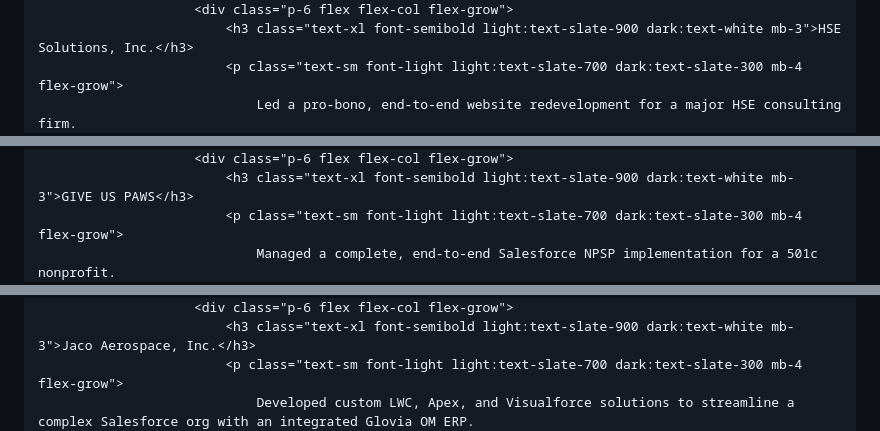
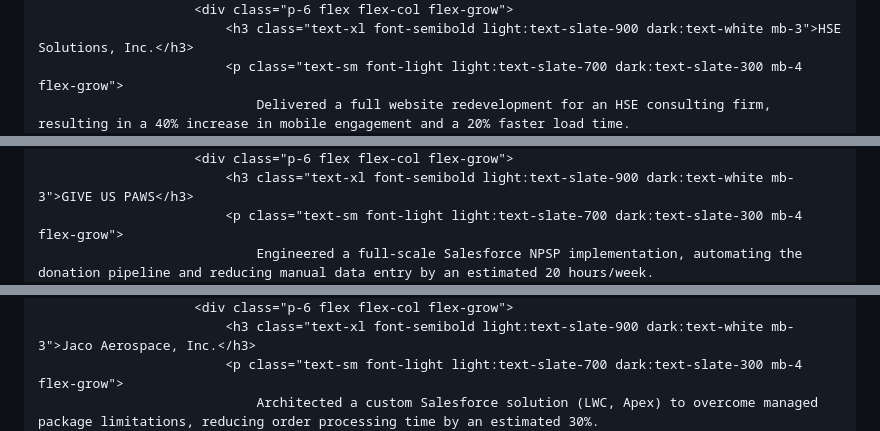
Before and after one commit to alec-borman/alec-borman.github.io, a Markdown page: README.md, 3 parts joined by grey strips. Drawn GitHub-style.

```diff
--- a/README.md
+++ b/README.md
@@ -831,5 +831,5 @@
                         <div class="p-6 flex flex-col flex-grow">
                             <h3 class="text-xl font-semibold light:text-slate-900 dark:text-white mb-3">HSE Solutions, Inc.</h3>
                             <p class="text-sm font-light light:text-slate-700 dark:text-slate-300 mb-4 flex-grow">
-                                Led a pro-bono, end-to-end website redevelopment for a major HSE consulting firm.
+                                Delivered a full website redevelopment for an HSE consulting firm, resulting in a 40% increase in mobile engagement and a 20% faster load time.
                             </p>
@@ -849,5 +854,5 @@
                         <div class="p-6 flex flex-col flex-grow">
                             <h3 class="text-xl font-semibold light:text-slate-900 dark:text-white mb-3">GIVE US PAWS</h3>
                             <p class="text-sm font-light light:text-slate-700 dark:text-slate-300 mb-4 flex-grow">
-                                Managed a complete, end-to-end Salesforce NPSP implementation for a 501c nonprofit.
+                                Engineered a full-scale Salesforce NPSP implementation, automating the donation pipeline and reducing manual data entry by an estimated 20 hours/week.
                             </p>
@@ -867,5 +877,5 @@
                         <div class="p-6 flex flex-col flex-grow">
                             <h3 class="text-xl font-semibold light:text-slate-900 dark:text-white mb-3">Jaco Aerospace, Inc.</h3>
                             <p class="text-sm font-light light:text-slate-700 dark:text-slate-300 mb-4 flex-grow">
-                                Developed custom LWC, Apex, and Visualforce solutions to streamline a complex Salesforce org with an integrated Glovia OM ERP.
+                                Architected a custom Salesforce solution (LWC, Apex) to overcome managed package limitations, reducing order processing time by an estimated 30%.
                             </p>
```
Also changed, not shown: other parts of README.md (+18 -3 lines).
